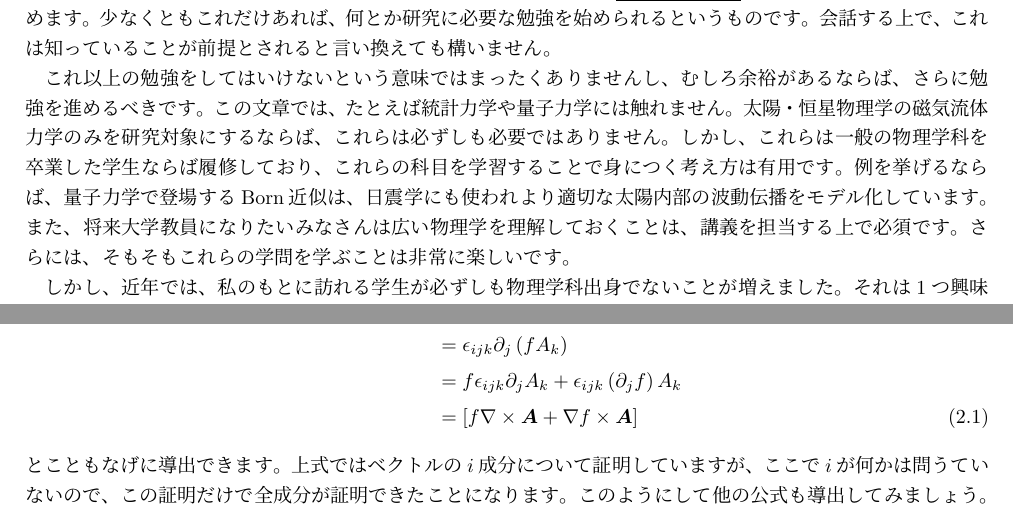
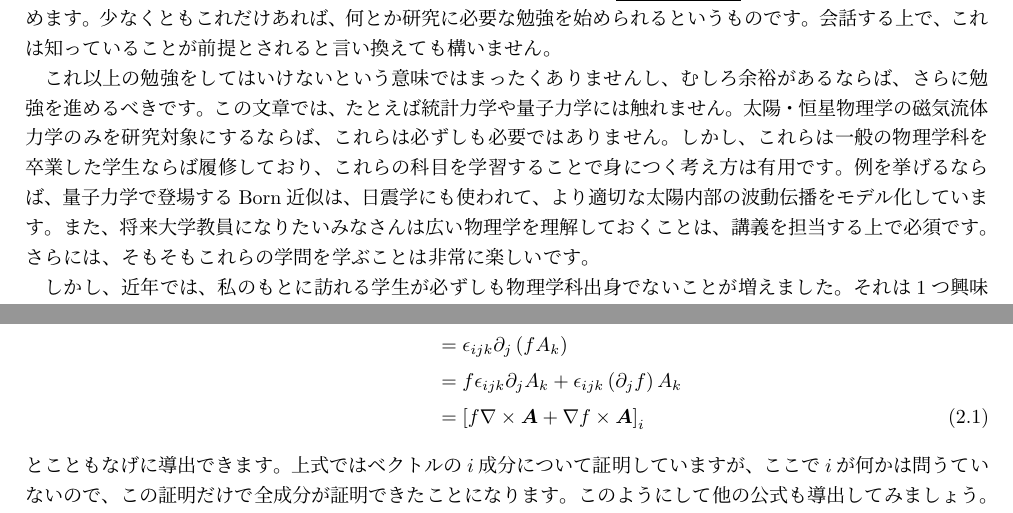
Before and after one commit to hottahd/lab_study, a LaTeX document (main.tex): two parts of pages 2 and 3 of 8, joined at a grey line, cut so that both start at the same text. The pictures show the PDF file main.pdf that the author committed with the source.

Commit message:
ベクトル解析のところのタイポ修正

```diff
--- a/main.tex
+++ b/main.tex
@@ -10,7 +10,7 @@
 \clearpage
 \section{はじめに}
 この文章では、堀田のもとで太陽・恒星物理学の研究を始める上で\underline{「最低限」必要}な物理学の知識についてまとめます。少なくともこれだけあれば、何とか研究に必要な勉強を始められるというものです。会話する上で、これは知っていることが前提とされると言い換えても構いません。\par
-これ以上の勉強をしてはいけないという意味ではまったくありませんし、むしろ余裕があるならば、さらに勉強を進めるべきです。この文章では、たとえば統計力学や量子力学には触れません。太陽・恒星物理学の磁気流体力学のみを研究対象にするならば、これらは必ずしも必要ではありません。しかし、これらは一般の物理学科を卒業した学生ならば履修しており、これらの科目を学習することで身につく考え方は有用です。例を挙げるならば、量子力学で登場するBorn近似は、日震学にも使われより適切な太陽内部の波動伝播をモデル化しています。
+これ以上の勉強をしてはいけないという意味ではまったくありませんし、むしろ余裕があるならば、さらに勉強を進めるべきです。この文章では、たとえば統計力学や量子力学には触れません。太陽・恒星物理学の磁気流体力学のみを研究対象にするならば、これらは必ずしも必要ではありません。しかし、これらは一般の物理学科を卒業した学生ならば履修しており、これらの科目を学習することで身につく考え方は有用です。例を挙げるならば、量子力学で登場するBorn近似は、日震学にも使われて、より適切な太陽内部の波動伝播をモデル化しています。
 また、将来大学教員になりたいみなさんは広い物理学を理解しておくことは、講義を担当する上で必須です。さらには、そもそもこれらの学問を学ぶことは非常に楽しいです。
 \par
 しかし、近年では、私のもとに訪れる学生が必ずしも物理学科出身でないことが増えました。それは1つ興味深いことであるのですが、彼/彼女らに物理学科で4年で学ぶ事柄を大学院に入ってからすべて追ってもらうのは得策でないことは明らかです。そこで、「最低限」必要な物理学をまとめておくことに思い至りました。
@@ -58,7 +58,7 @@
     \left[\nabla\times\left(f\bm{A}\right)\right]_i &= \epsilon_{ijk}\partial_j \left(fA_k\right) \nonumber\\
     & = \epsilon_{ijk}\partial_j \left(fA_k\right) \nonumber\\
     & = f\epsilon_{ijk} \partial_j A_k + \epsilon_{ijk}\left(\partial_j f\right) A_k \nonumber\\
-    & = \left[f\nabla\times \bm{A} + \nabla f \times \bm{A}\right]
+    & = \left[f\nabla\times \bm{A} + \nabla f \times \bm{A}\right]_i
 \end{align}
 とこともなげに導出できます。上式ではベクトルの$i$成分について証明していますが、ここで$i$が何かは問うていないので、この証明だけで全成分が証明できたことになります。このようにして他の公式も導出してみましょう。
 \par
```
Also changed, not shown: main.pdf.
